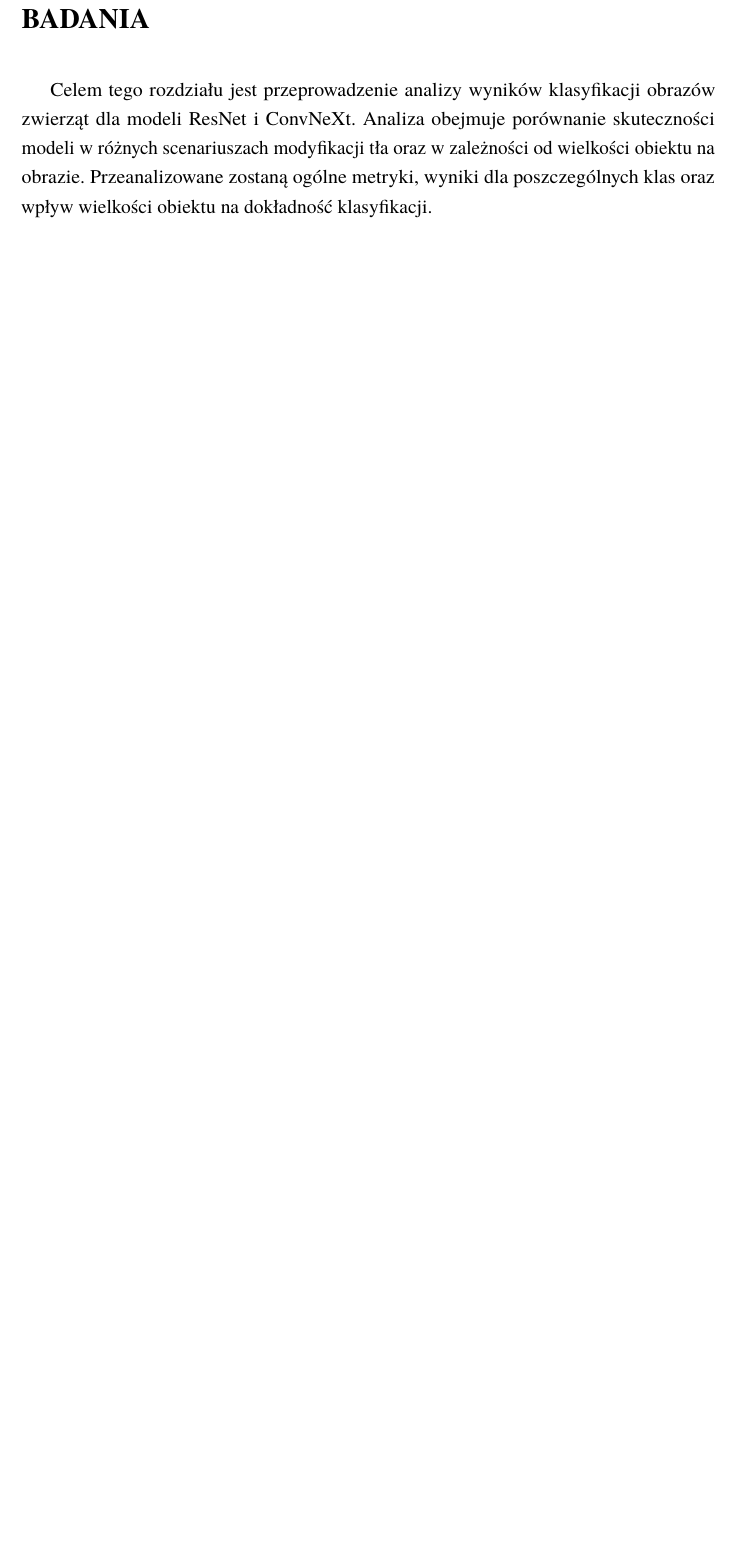
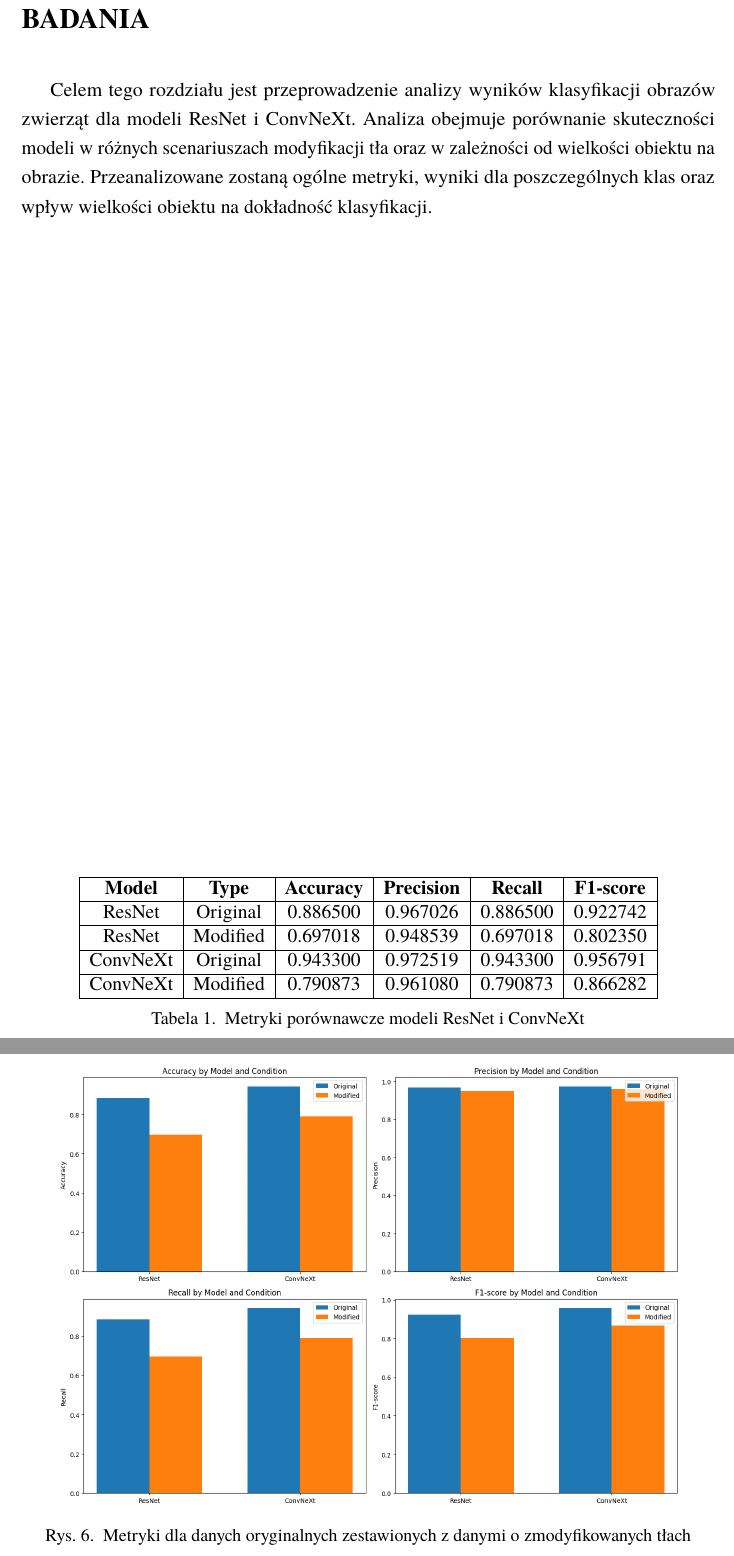
Before and after one commit to paulpel/BackgroundImpactAnalysis, a LaTeX thesis (praca/thesis.tex, which reads praca/badania.tex): part of page 33 of 39 before the commit and two parts of pages 33 and 34 of 41 after it, the two joined at a grey line, cut so that both start at the same text, the shorter picture padded with empty space. Compiled offline with pdfLaTeX.

Commit message:
Overall metrics calculated

```diff
--- a/praca/badania.tex
+++ b/praca/badania.tex
@@ -4,3 +4,27 @@ Celem tego rozdziału jest przeprowadzenie analizy wyników klasyfikacji obrazó
 ConvNeXt. Analiza obejmuje porównanie skuteczności modeli w różnych scenariuszach modyfikacji tła oraz w zależności
 od wielkości obiektu na obrazie. Przeanalizowane zostaną ogólne metryki, wyniki dla poszczególnych klas oraz wpływ
 wielkości obiektu na dokładność klasyfikacji.
+
+
+\begin{table}
+	\centering
+	\begin{tabular}{|c|c|c|c|c|c|}
+		\hline
+		\textbf{Model} & \textbf{Type} & \textbf{Accuracy} & \textbf{Precision} & \textbf{Recall} & \textbf{F1-score} \\
+		\hline
+		ResNet & Original & 0.886500 & 0.967026 & 0.886500 & 0.922742 \\
+		\hline
+		ResNet & Modified & 0.697018 & 0.948539 & 0.697018 & 0.802350 \\
+		\hline
+		ConvNeXt & Original & 0.943300 & 0.972519 & 0.943300 & 0.956791 \\
+		\hline
+		ConvNeXt & Modified & 0.790873 & 0.961080 & 0.790873 & 0.866282 \\
+		\hline
+	\end{tabular}
+	\caption{Metryki porównawcze modeli ResNet i ConvNeXt}
+	\label{tab:model_comparison_metrics}
+\end{table}
+
+\begin{figure}
+	\centering\includegraphics[width=.9\textwidth]{img/overall_metrics}
+	\caption{Metryki dla danych oryginalnych zestawionych z danymi o zmodyfikowanych tłach}
```
Also changed, not shown: praca/img/confidence_avg.png (added), praca/img/overall_metrics.png (added), praca/badania.tex (8 more changed lines), 6 other files.
